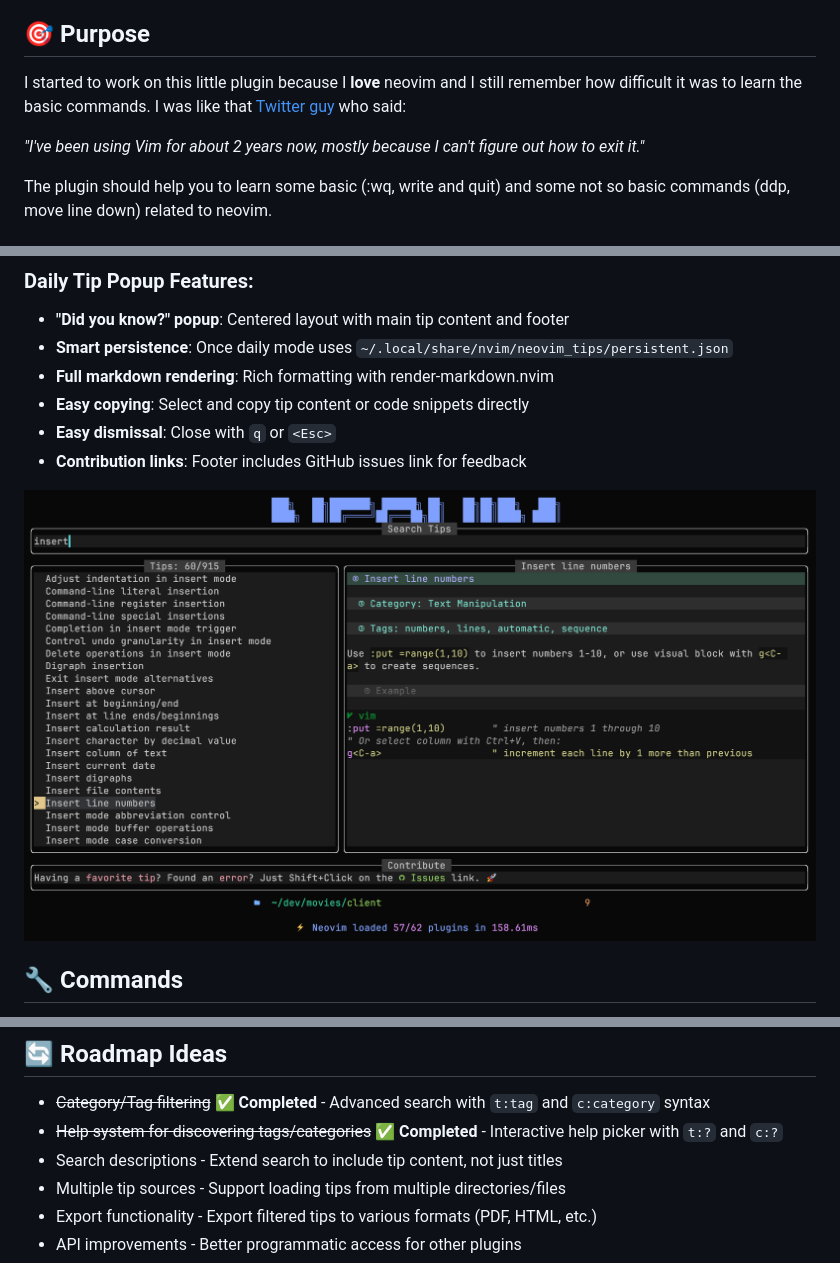
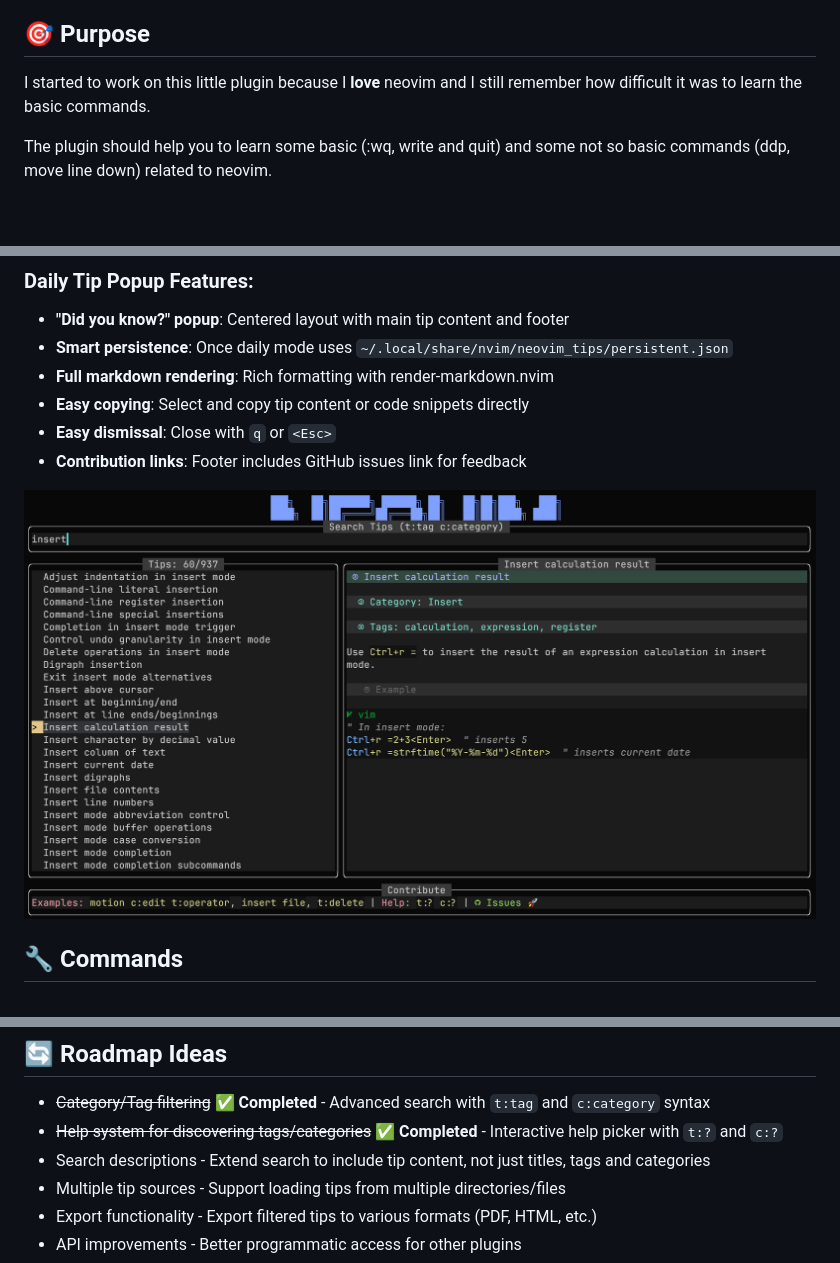
Before and after one commit to saxon1964/neovim-tips, a Markdown page: README.md, 3 parts joined by grey strips. Drawn GitHub-style; pictures changed too: images/s2.png; blank space fills up the shorter version.

```diff
--- a/README.md
+++ b/README.md
@@ -38,9 +40,7 @@
 
 ## 🎯 Purpose
 
-I started to work on this little plugin because I **love** neovim and I still remember how difficult it was to learn the basic commands. I was like that [Twitter guy](https://x.com/iamdevloper/status/435555976687923200) who said:
-
-*"I've been using Vim for about 2 years now, mostly because I can't figure out how to exit it."*
+I started to work on this little plugin because I **love** neovim and I still remember how difficult it was to learn the basic commands.
 
 The plugin should help you to learn some basic (:wq, write and quit) and some not so basic commands (ddp, move line down) related to neovim.
 
@@ -597,7 +597,7 @@ require('cmp').setup({
 
 - ~~Category/Tag filtering~~ ✅ **Completed** - Advanced search with `t:tag` and `c:category` syntax
 - ~~Help system for discovering tags/categories~~ ✅ **Completed** - Interactive help picker with `t:?` and `c:?`
-- Search descriptions - Extend search to include tip content, not just titles
+- Search descriptions - Extend search to include tip content, not just titles, tags and categories
 - Multiple tip sources - Support loading tips from multiple directories/files
 - Export functionality - Export filtered tips to various formats (PDF, HTML, etc.)
 - API improvements - Better programmatic access for other plugins
```
Also changed, not shown: other parts of README.md (+6 -4 lines), images/logo.png (added), images/neovim-tips-logo.gif (deleted), images/s1.png, images/s3.png (added).
